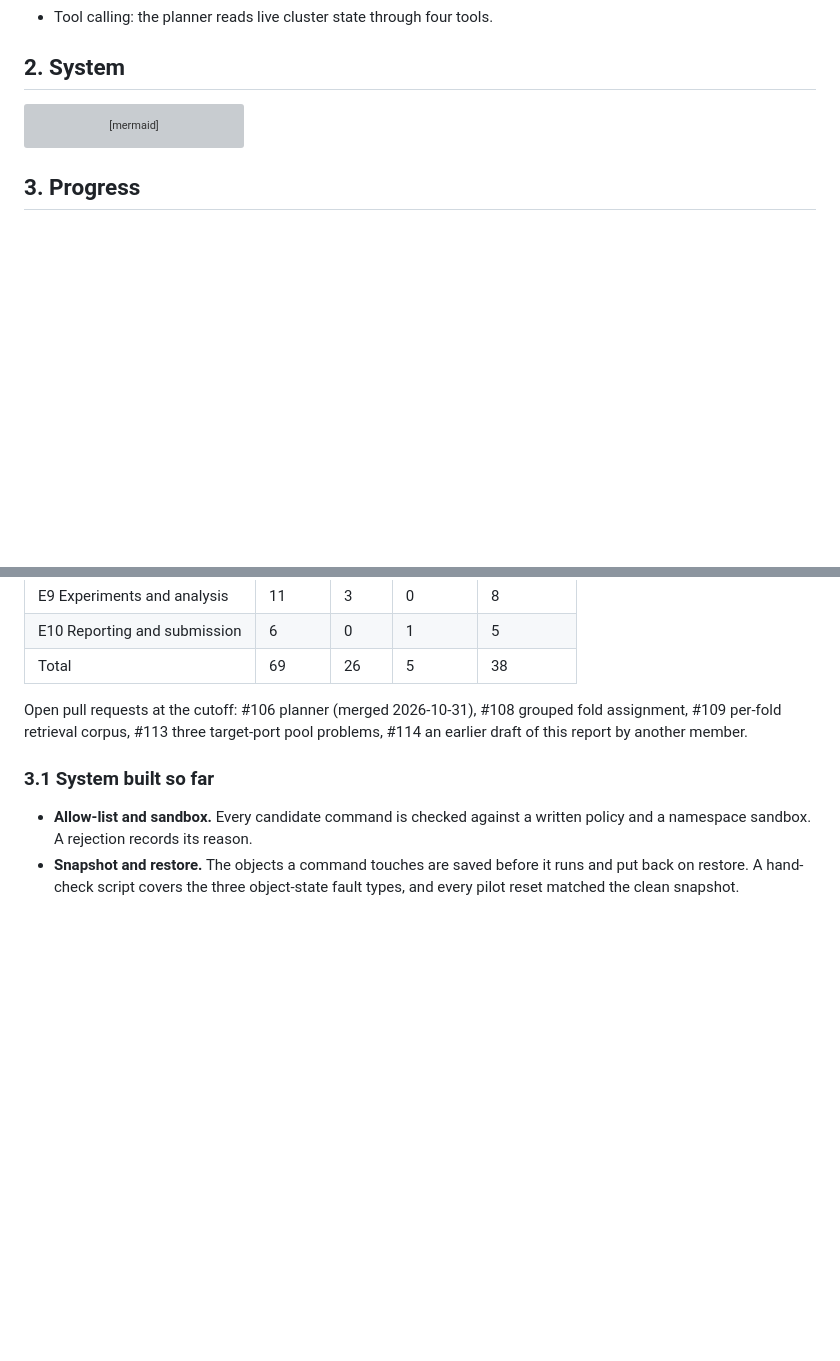
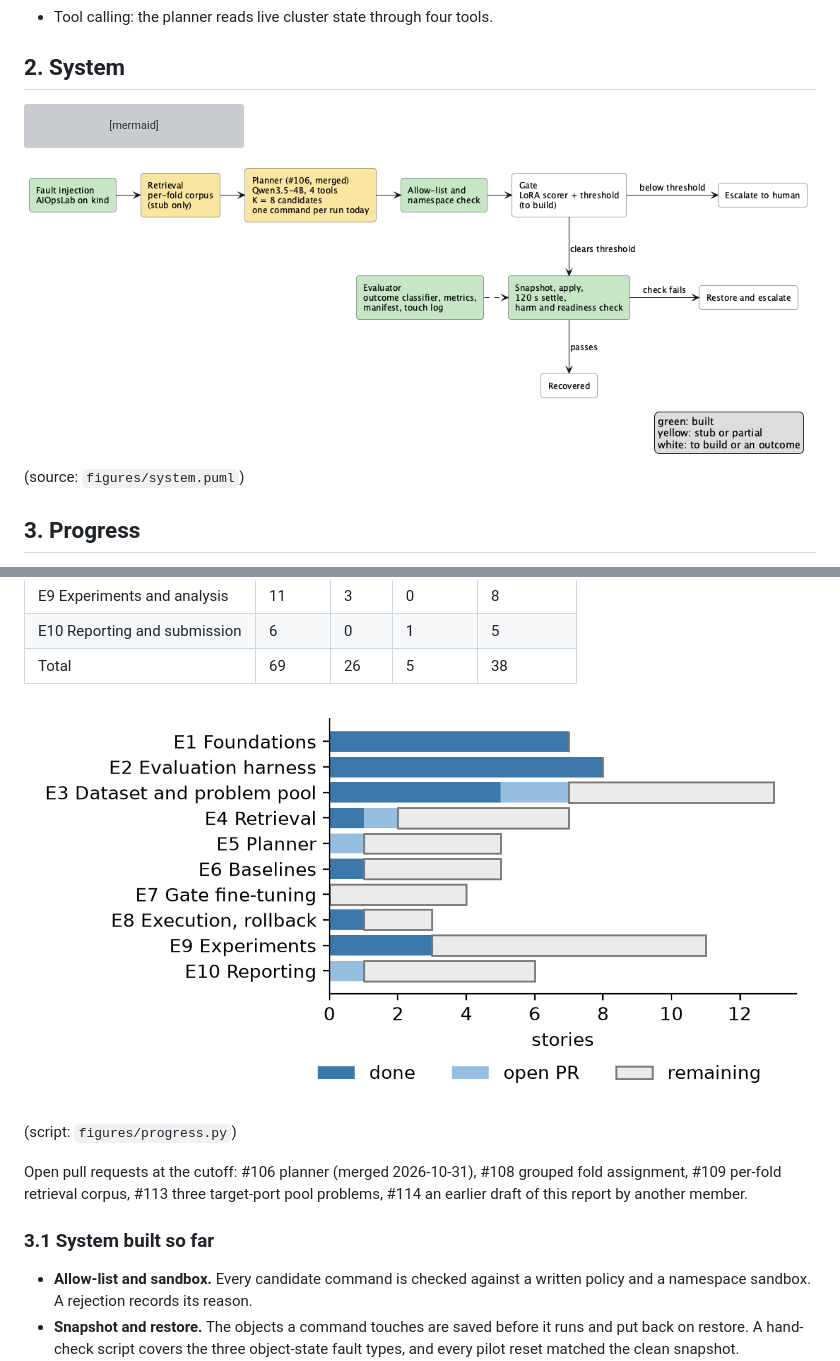
Before and after one commit to abhinavborah/k8s-RemValGate, a Markdown page: docs/mid-submission/monkey-see-monkey-do-mid-report.md, 2 parts joined by grey strips. Drawn GitHub-style; pictures changed too: docs/mid-submission/figures/progress.png (added), docs/mid-submission/figures/system.png (added); blank space fills up the shorter version; grey boxes are pictures that could not be loaded.

Commit message:
add the figure sources and renders, and format the code and board links

````diff
--- a/docs/mid-submission/monkey-see-monkey-do-mid-report.md
+++ b/docs/mid-submission/monkey-see-monkey-do-mid-report.md
@@ -38,6 +39,8 @@ flowchart LR
   EV["Evaluator<br/>outcome classifier, metrics,<br/>manifest, touch log<br/>built"] -.-> S
 ```
 
+![System block diagram](figures/system.png) (source: `figures/system.puml`)
+
 ## 3. Progress
 
 26 of 69 stories are done and 5 more have an open draft pull request. E1 (foundations, 7 stories) and E2 (evaluation harness, 8 stories) are complete. 26 pull requests are merged, with 6 merged on 2026-10-30 alone. CI runs tests and lint on every pull request. The counts are as of 2026-10-30. The planner pull request (#106) merged on 2026-10-31 and closed story #36. 816 unit tests were collected at the head of #106 on 2026-10-30.
@@ -55,6 +58,8 @@ flowchart LR
 | E9 Experiments and analysis | 11 | 3 | 0 | 8 |
 | E10 Reporting and submission | 6 | 0 | 1 | 5 |
 | Total | 69 | 26 | 5 | 38 |
+
+![Stories per epic](figures/progress.png) (script: `figures/progress.py`)
 
 Open pull requests at the cutoff: #106 planner (merged 2026-10-31), #108 grouped fold assignment, #109 per-fold retrieval corpus, #113 three target-port pool problems, #114 an earlier draft of this report by another member.
 
````
Also changed, not shown: other parts of docs/mid-submission/monkey-see-monkey-do-mid-report.md (+5 -2 lines), docs/mid-submission/figures/timeline.png (added), 5 other files.
